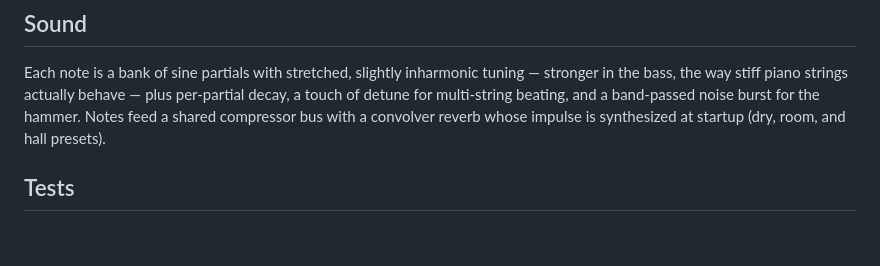
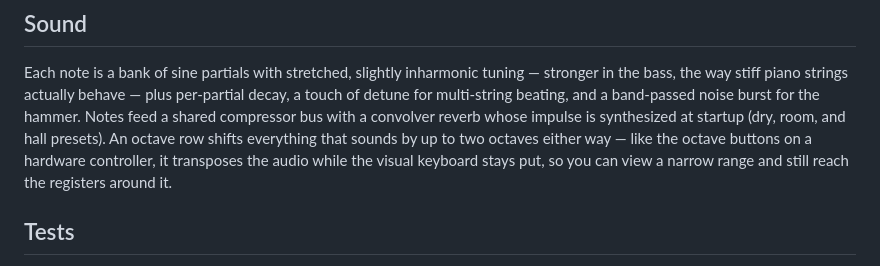
Before and after one commit to FuzzLightyear/piano-theory, a Markdown page: README.md, the part around the change. Rendered like a GitHub page; blank space fills up the shorter version.

Commit message:
Document the octave control

```diff
--- a/README.md
+++ b/README.md
@@ -62,7 +62,10 @@ tuning — stronger in the bass, the way stiff piano strings actually behave —
 plus per-partial decay, a touch of detune for multi-string beating, and a
 band-passed noise burst for the hammer. Notes feed a shared compressor bus
 with a convolver reverb whose impulse is synthesized at startup (dry, room,
-and hall presets).
+and hall presets). An octave row shifts everything that sounds by up to two
+octaves either way — like the octave buttons on a hardware controller, it
+transposes the audio while the visual keyboard stays put, so you can view a
+narrow range and still reach the registers around it.
 
 ## Tests
 
```
